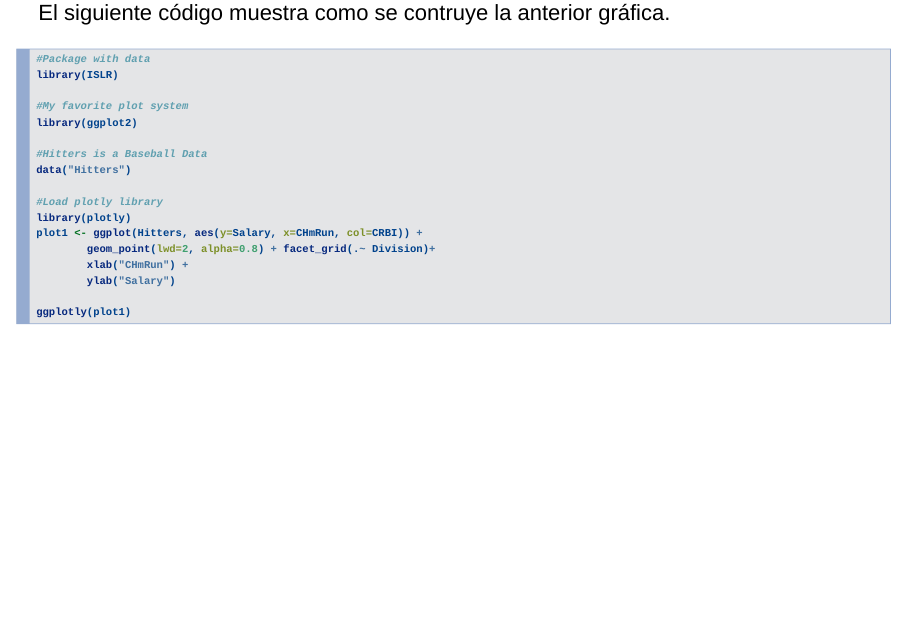
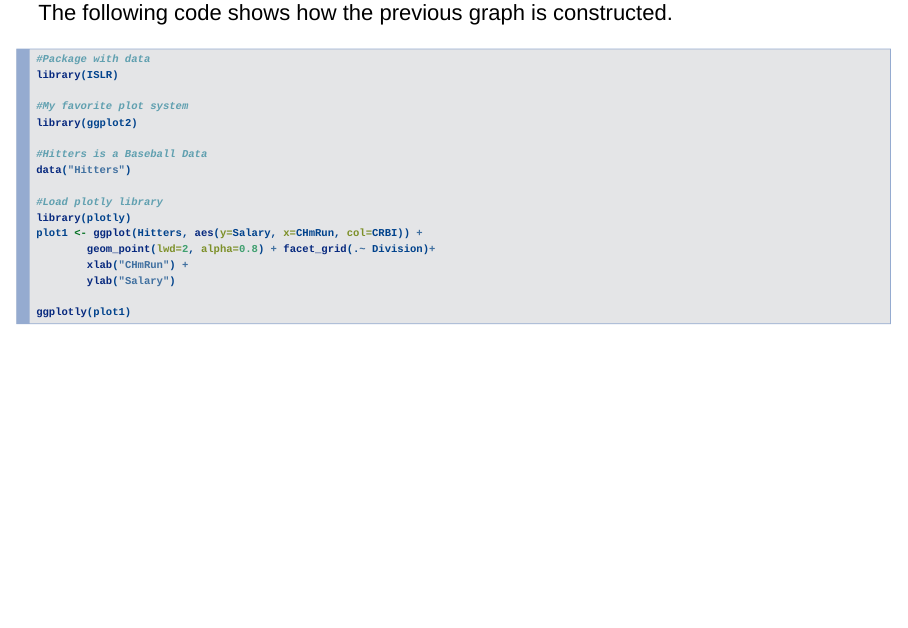
Before and after one commit to shlondon/plotly, an R Markdown document (Mysolution.Rmd): page 4 of 4. Rendered offline with R 4.5, knitr and Pandoc, with nearby package versions; some code elsewhere in the file could not run offline.

Commit message:
Modified Mysolution.html file

````diff
--- a/Mysolution.Rmd
+++ b/Mysolution.Rmd
@@ -49,7 +49,7 @@ ggplotly(plot1)
 ```
 
 
-El siguiente código muestra como se contruye la anterior gráfica.
+The following code shows how the previous graph is constructed.
 
 ```{r, message=FALSE, warning=FALSE,fig.align='center',fig.height=3, fig.width=5,eval=FALSE}
 #Package with data
````
Also changed, not shown: Mysolution.html (added), README.md.
